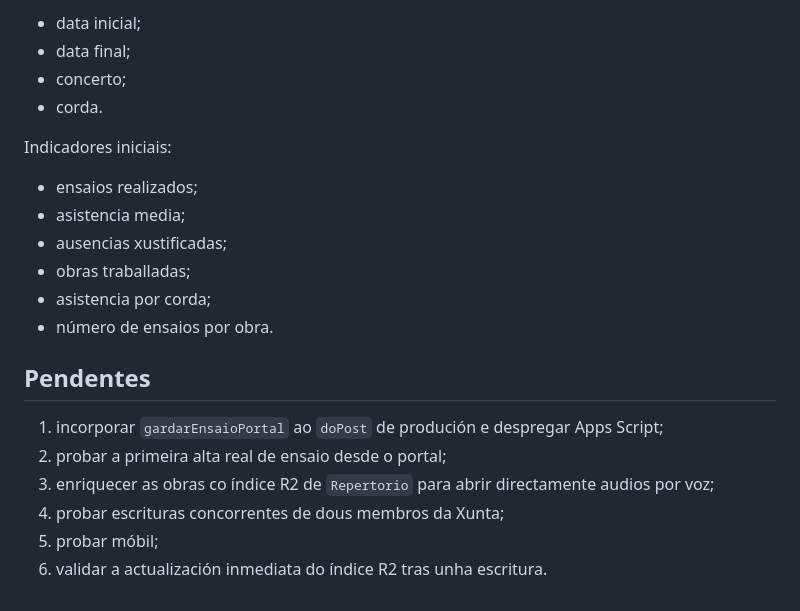
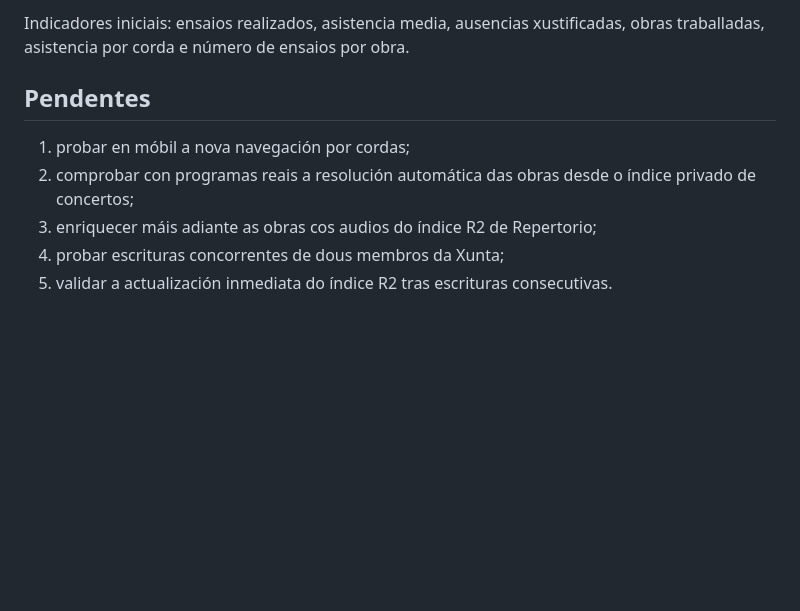
Before and after one commit to coralpolifonicapontevedra-coder/scpp-web, a Markdown page: docs/framework-scpp/ENSAIOS.md, the part around one of its changes. GitHub-like rendering; blank space fills up the shorter version.

```diff
--- a/docs/framework-scpp/ENSAIOS.md
+++ b/docs/framework-scpp/ENSAIOS.md
@@ -146,23 +143,10 @@ Filtros previstos:
 
-- data inicial;
-- data final;
-- concerto;
-- corda.
-
-Indicadores iniciais:
-
-- ensaios realizados;
-- asistencia media;
-- ausencias xustificadas;
-- obras traballadas;
-- asistencia por corda;
-- número de ensaios por obra.
+Indicadores iniciais: ensaios realizados, asistencia media, ausencias xustificadas, obras traballadas, asistencia por corda e número de ensaios por obra.
 
 ## Pendentes
 
-1. incorporar `gardarEnsaioPortal` ao `doPost` de produción e despregar Apps Script;
-2. probar a primeira alta real de ensaio desde o portal;
-3. enriquecer as obras co índice R2 de `Repertorio` para abrir directamente audios por voz;
+1. probar en móbil a nova navegación por cordas;
+2. comprobar con programas reais a resolución automática das obras desde o índice privado de concertos;
+3. enriquecer máis adiante as obras cos audios do índice R2 de Repertorio;
 4. probar escrituras concorrentes de dous membros da Xunta;
-5. probar móbil;
-6. validar a actualización inmediata do índice R2 tras unha escritura.
+5. validar a actualización inmediata do índice R2 tras escrituras consecutivas.
```
Also changed, not shown: other parts of docs/framework-scpp/ENSAIOS.md (+42 -45 lines).
